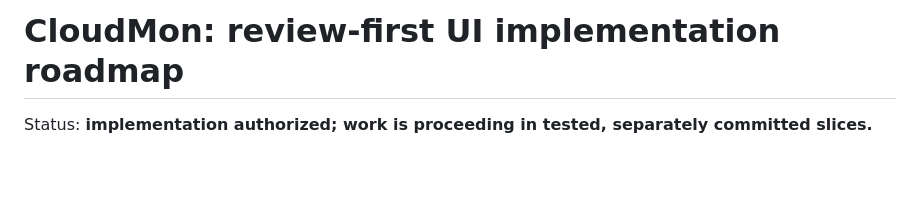
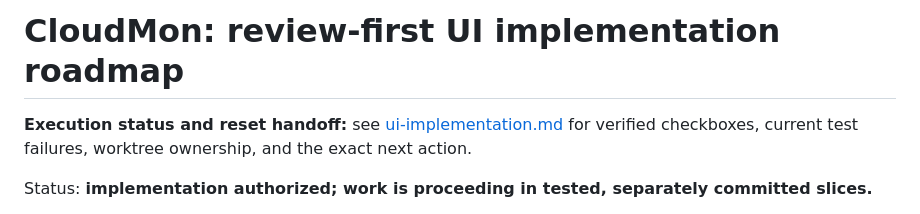
Before and after one commit to humpty-tony/cloudmon, a Markdown page: docs/ui-roadmap.md, the part around the change. Drawn GitHub-style; blank space fills up the shorter version.

Commit message:
docs(ui): track verified progress and reset handoff

```diff
--- a/docs/ui-roadmap.md
+++ b/docs/ui-roadmap.md
@@ -1,4 +1,6 @@
 # CloudMon: review-first UI implementation roadmap
+
+**Execution status and reset handoff:** see [ui-implementation.md](ui-implementation.md) for verified checkboxes, current test failures, worktree ownership, and the exact next action.
 
 Status: **implementation authorized; work is proceeding in tested, separately committed slices.**
 
```
Also changed, not shown: AGENTS.md (added, +11 -0 lines), docs/ui-implementation.md (added, +178 -0 lines).
